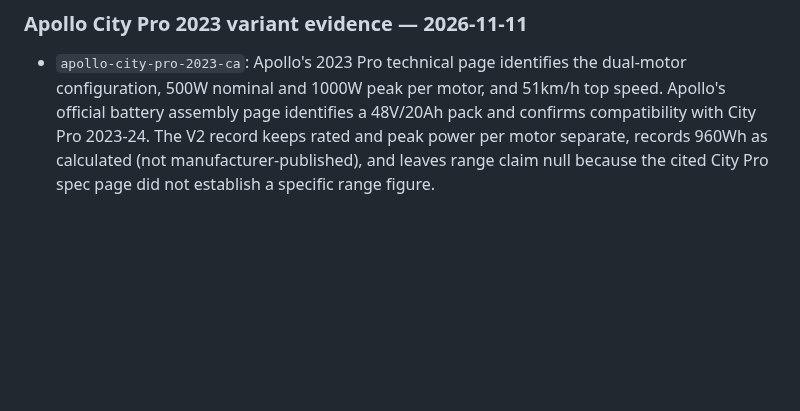
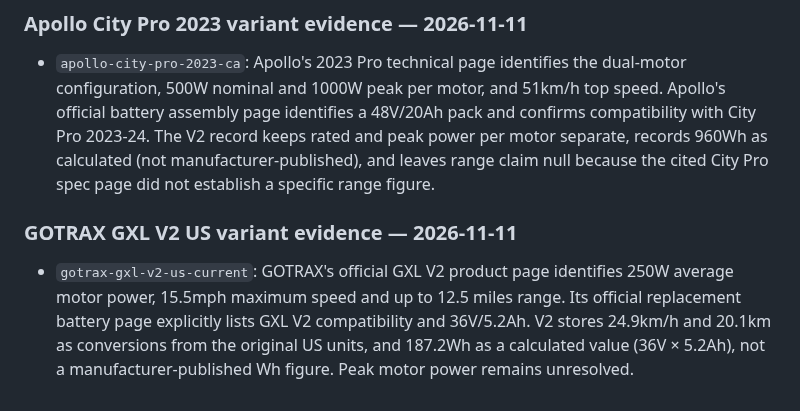
Before and after one commit to rikobn10-cyber/voltride, a Markdown page: docs/CANONICAL_MODEL_SOURCE_AUDIT_MATRIX_2026-11-10.md, the part around the change. Rendered like a GitHub page; blank space fills up the shorter version.

Commit message:
docs: record verified GOTRAX GXL V2 variant

```diff
--- a/docs/CANONICAL_MODEL_SOURCE_AUDIT_MATRIX_2026-11-10.md
+++ b/docs/CANONICAL_MODEL_SOURCE_AUDIT_MATRIX_2026-11-10.md
@@ -130,3 +130,9 @@ The staged V2 dataset now contains 5 model identities and 6 verified variants. T
 ### Apollo City Pro 2023 variant evidence — 2026-11-11
 
 - `apollo-city-pro-2023-ca`: Apollo's 2023 Pro technical page identifies the dual-motor configuration, 500W nominal and 1000W peak per motor, and 51km/h top speed. Apollo's official battery assembly page identifies a 48V/20Ah pack and confirms compatibility with City Pro 2023-24. The V2 record keeps rated and peak power per motor separate, records 960Wh as calculated (not manufacturer-published), and leaves range claim null because the cited City Pro spec page did not establish a specific range figure.
+
+
+
+### GOTRAX GXL V2 US variant evidence — 2026-11-11
+
+- `gotrax-gxl-v2-us-current`: GOTRAX's official GXL V2 product page identifies 250W average motor power, 15.5mph maximum speed and up to 12.5 miles range. Its official replacement battery page explicitly lists GXL V2 compatibility and 36V/5.2Ah. V2 stores 24.9km/h and 20.1km as conversions from the original US units, and 187.2Wh as a calculated value (36V × 5.2Ah), not a manufacturer-published Wh figure. Peak motor power remains unresolved.
```
